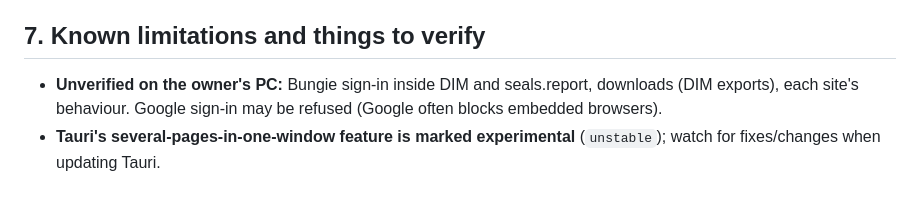
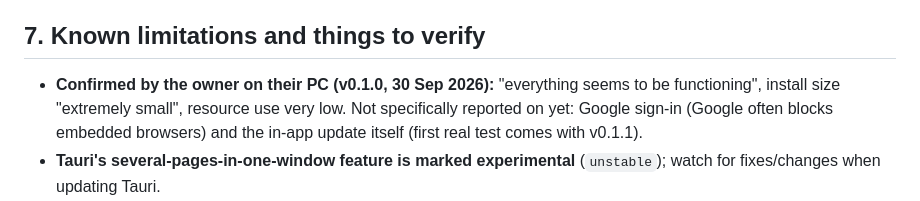
Before and after one commit to cee86/mida, a Markdown page: CLAUDE.md, the part around the change. GitHub-like rendering.

Commit message:
Notes: owner confirmed v0.1.0 works on their PC
Co-Authored-By: Claude Opus 5.5 <noreply@anthropic.com>
Claude-Session: https://claude.ai/code/session_01YP5PdDPtuSPZH6gz7WcHcG

```diff
--- a/CLAUDE.md
+++ b/CLAUDE.md
@@ -137,8 +137,9 @@ Reduced motion respected. The collapsed sidebar is an icon strip (the owner's "t
 
 ## 7. Known limitations and things to verify
 
-* **Unverified on the owner's PC:** Bungie sign-in inside DIM and seals.report, downloads (DIM exports), each site's
-  behaviour. Google sign-in may be refused (Google often blocks embedded browsers).
+* **Confirmed by the owner on their PC (v0.1.0, 30 Sep 2026):** "everything seems to be functioning", install size
+  "extremely small", resource use very low. Not specifically reported on yet: Google sign-in (Google often blocks
+  embedded browsers) and the in-app update itself (first real test comes with v0.1.1).
 * **Tauri's several-pages-in-one-window feature is marked experimental** (`unstable`); watch for fixes/changes when
   updating Tauri.
 * No custom "couldn't load" screen any more: WebView2 shows its own error page inside the module. The shell's error
```
